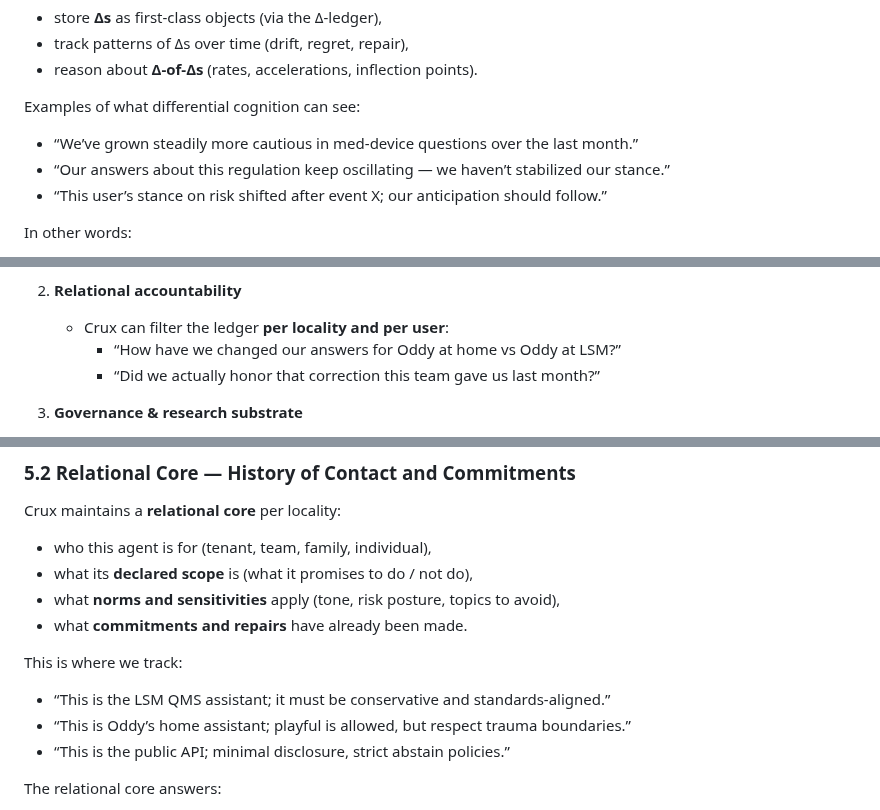
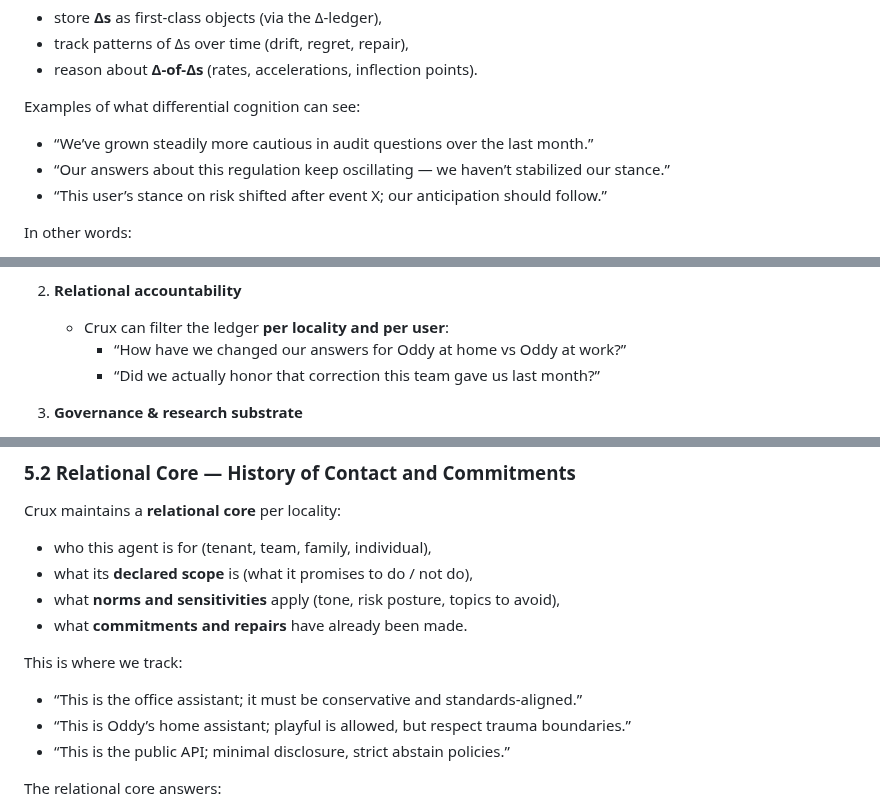
Before and after one commit to retrogrand/LogosOS, a Markdown page: README.md, 3 parts joined by grey strips. GitHub-like rendering.

```diff
--- a/README.md
+++ b/README.md
@@ -175,7 +175,7 @@ LogosOS aims for **calculus over change**:
 
 Examples of what differential cognition can see:
 
-- “We’ve grown steadily more cautious in med-device questions over the last month.”
+- “We’ve grown steadily more cautious in audit questions over the last month.”
 - “Our answers about this regulation keep oscillating — we haven’t stabilized our stance.”
 - “This user’s stance on risk shifted after event X; our anticipation should follow.”
 
@@ -385,7 +385,7 @@ This history serves three major roles:
 
 2. **Relational accountability**
    - Crux can filter the ledger **per locality and per user**:
-     - “How have we changed our answers for Oddy at home vs Oddy at LSM?”
+     - “How have we changed our answers for Oddy at home vs Oddy at work?”
      - “Did we actually honor that correction this team gave us last month?”
 
 3. **Governance & research substrate**
@@ -471,7 +471,7 @@ Crux maintains a **relational core** per locality:
 
 This is where we track:
 
-- “This is the LSM QMS assistant; it must be conservative and standards-aligned.”
+- “This is the office assistant; it must be conservative and standards-aligned.”
 - “This is Oddy’s home assistant; playful is allowed, but respect trauma boundaries.”
 - “This is the public API; minimal disclosure, strict abstain policies.”
 
```
Also changed, not shown: other parts of README.md (+3 -3 lines).
